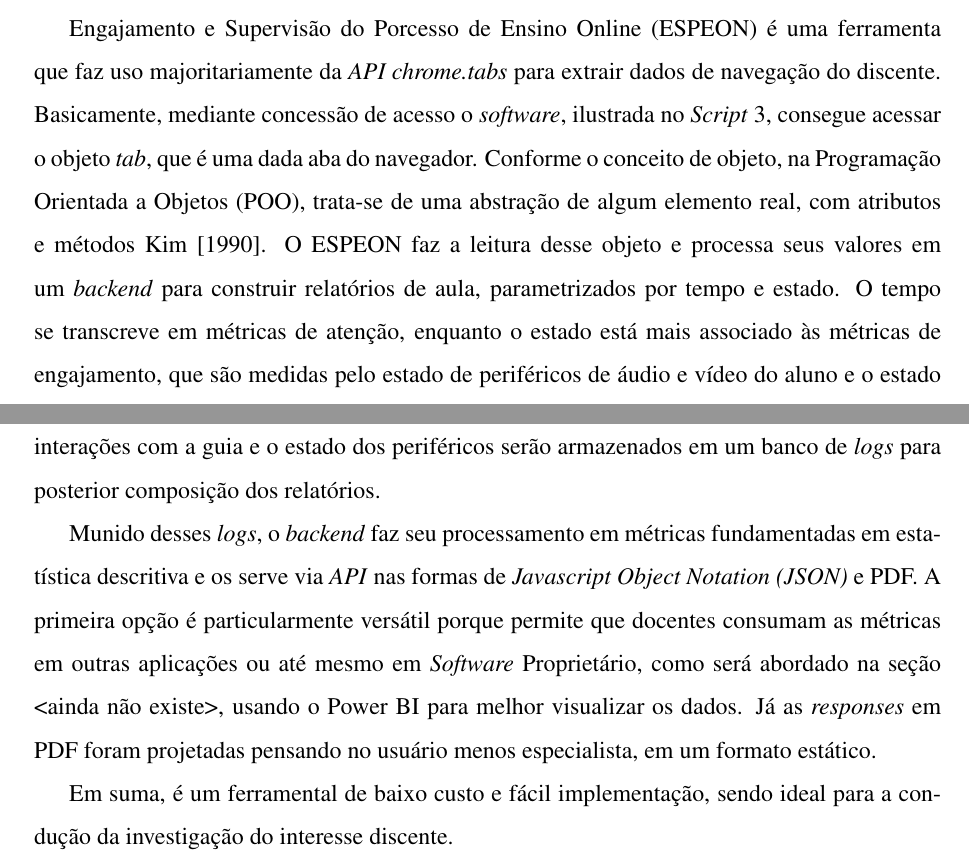
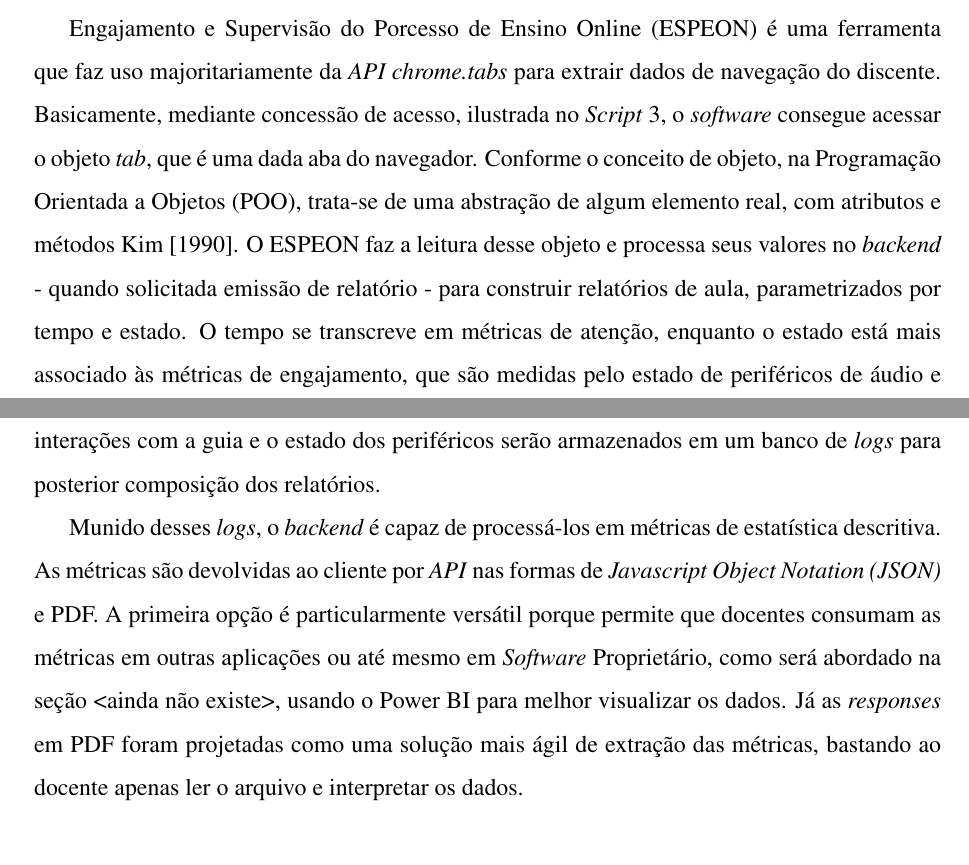
Before and after one commit to Manoel-Mieiro/tcc, a LaTeX thesis (main.tex, which reads chapters/espeon/espeon.tex): two parts of pages 24 and 26 of 42, joined at a grey line, cut so that both start at the same text. Compiled offline with pdfLaTeX.

Commit message:
update: ajustando trechos do capítulo ESPEON.

```diff
--- a/chapters/espeon/espeon.tex
+++ b/chapters/espeon/espeon.tex
@@ -1,6 +1,6 @@
 \chapter{ESPEON}
 \label{chp:espeon}
-Engajamento e Supervisão do Porcesso de Ensino Online (ESPEON) é uma ferramenta que faz uso majoritariamente da \textit{API chrome.tabs} para extrair dados de navegação do discente. Basicamente, mediante concessão de acesso o \textit{software}, ilustrada no \textit{Script} \ref{scripts/manifest.json}, consegue acessar o objeto \textit{tab}, que é uma dada aba do navegador. Conforme o conceito de objeto, na Programação Orientada a Objetos (POO), trata-se de uma abstração de algum elemento real, com atributos e métodos \cite{kimObjectorientedDatabasesDefinition1990}. O ESPEON faz a leitura desse objeto e processa seus valores em um \textit{backend} para construir relatórios de aula, parametrizados por tempo e estado. O tempo se transcreve em métricas de atenção, enquanto o estado está mais associado às métricas de engajamento, que são medidas pelo estado de periféricos de áudio e vídeo do aluno e o estado da atributos da aba, todos valores booleanos.
+Engajamento e Supervisão do Porcesso de Ensino Online (ESPEON) é uma ferramenta que faz uso majoritariamente da \textit{API chrome.tabs} para extrair dados de navegação do discente. Basicamente, mediante concessão de acesso, ilustrada no \textit{Script} \ref{scripts/manifest.json}, o \textit{software} consegue acessar o objeto \textit{tab}, que é uma dada aba do navegador. Conforme o conceito de objeto, na Programação Orientada a Objetos (POO), trata-se de uma abstração de algum elemento real, com atributos e métodos \cite{kimObjectorientedDatabasesDefinition1990}. O ESPEON faz a leitura desse objeto e processa seus valores no \textit{backend} - quando solicitada emissão de relatório - para construir relatórios de aula, parametrizados por tempo e estado. O tempo se transcreve em métricas de atenção, enquanto o estado está mais associado às métricas de engajamento, que são medidas pelo estado de periféricos de áudio e vídeo do aluno e o estado da atributos da aba, todos valores booleanos.
 
 \spaceH{}
 \lstinputlisting[
@@ -54,6 +54,4 @@ Então, quando o aluno acessa essa reunião por meio da extensão e o \textit{Se
 
 %falar do armazenamento
 
-Munido desses \textit{logs}, o \textit{backend} faz seu processamento em métricas fundamentadas em estatística descritiva e os serve via \textit{API} nas formas de \textit{Javascript Object Notation (JSON)} e PDF. A primeira opção é particularmente versátil porque permite que docentes consumam as métricas em outras aplicações ou até mesmo em \textit{Software} Proprietário, como será abordado na seção <ainda não existe>, usando o Power BI para melhor visualizar os dados. Já as \textit{responses} em PDF foram projetadas pensando no usuário menos especialista, em um formato estático.
-
-Em suma, é um ferramental de baixo custo e fácil implementação, sendo ideal para a condução da investigação do interesse discente.
+Munido desses \textit{logs}, o \textit{backend} é capaz de processá-los em métricas de estatística descritiva. As métricas são devolvidas ao cliente por \textit{API} nas formas de \textit{Javascript Object Notation (JSON)} e PDF. A primeira opção é particularmente versátil porque permite que docentes consumam as métricas em outras aplicações ou até mesmo em \textit{Software} Proprietário, como será abordado na seção <ainda não existe>, usando o Power BI para melhor visualizar os dados. Já as \textit{responses} em PDF foram projetadas como uma solução mais ágil de extração das métricas, bastando ao docente apenas ler o arquivo e interpretar os dados.
```
